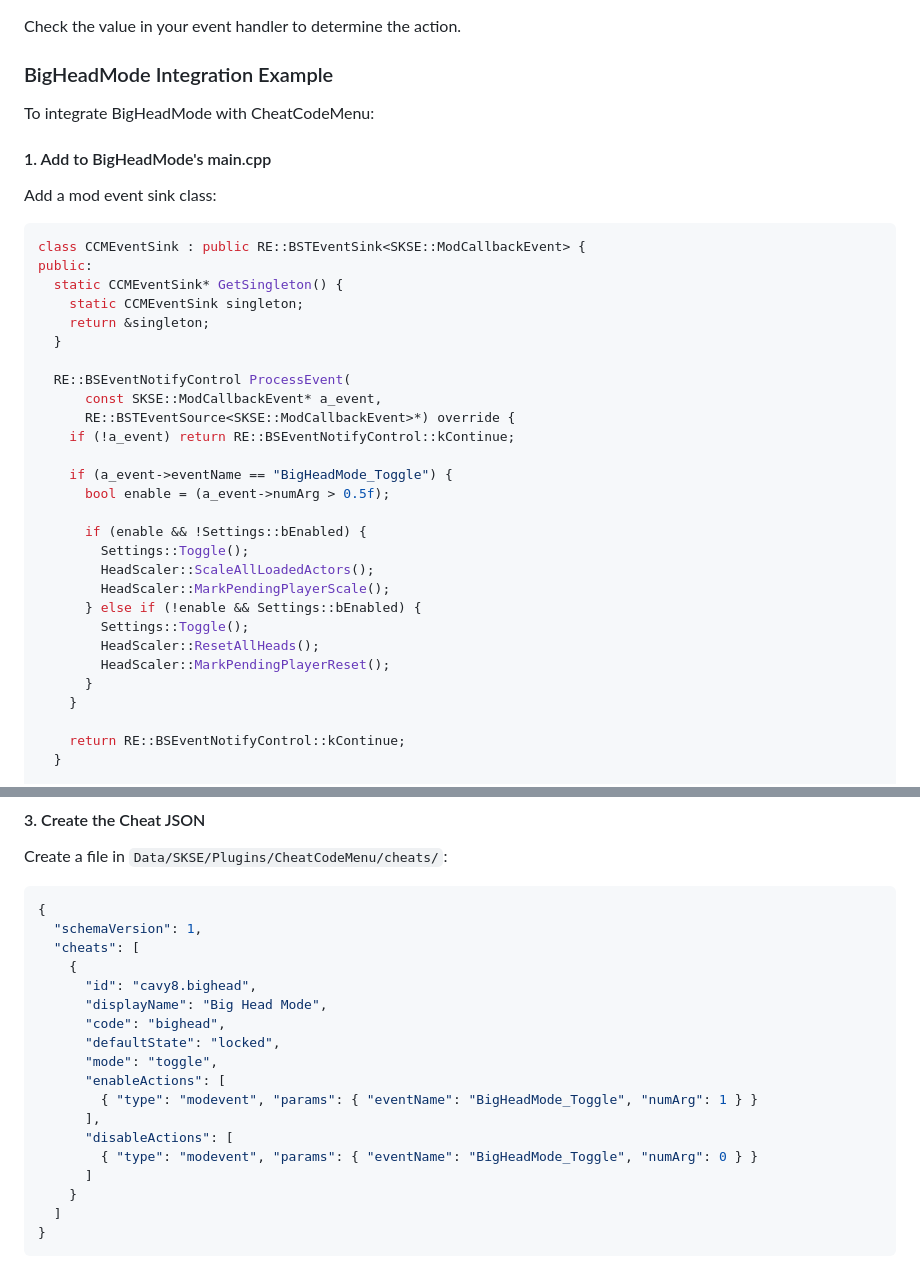
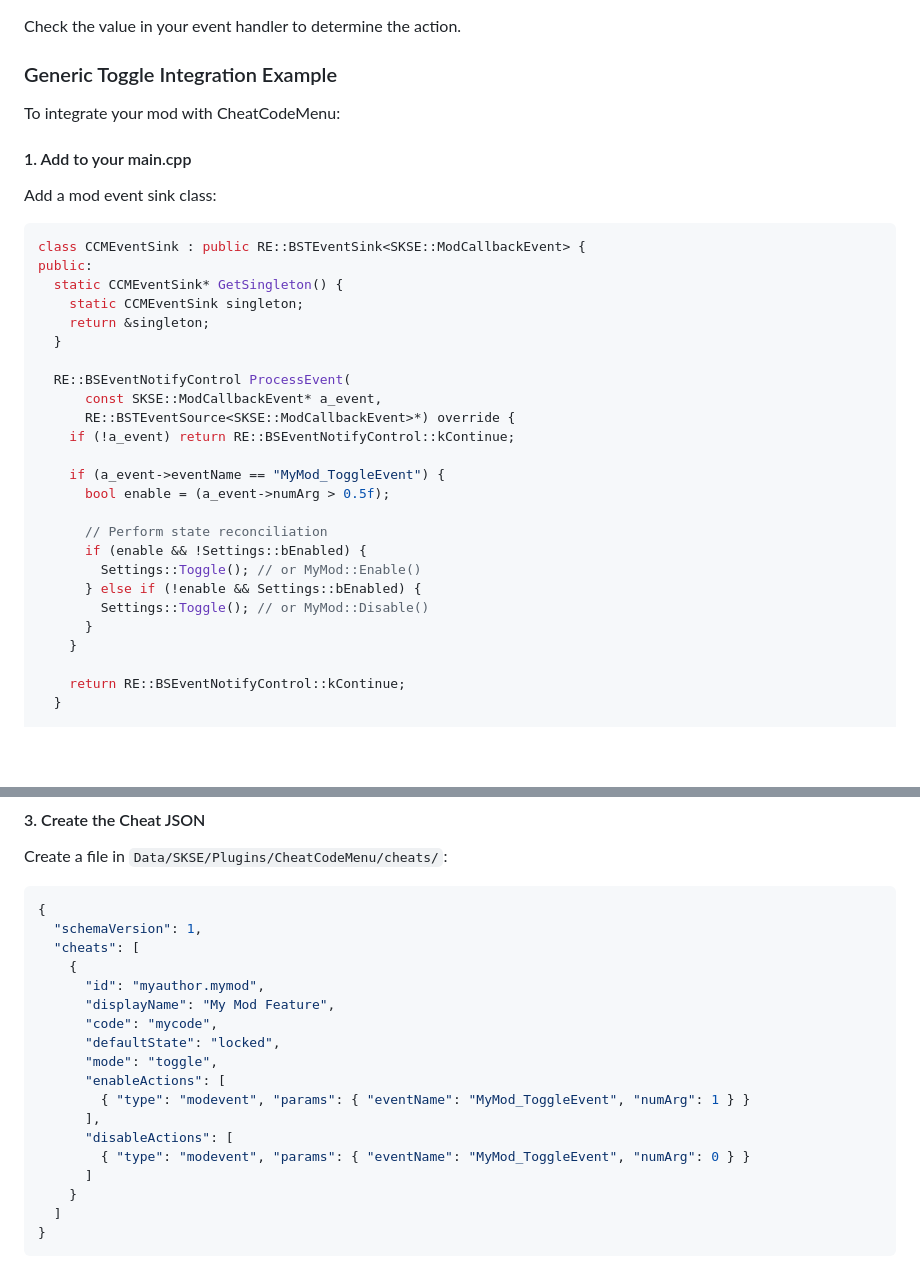
Before and after one commit to System-K/CheatCodeMenu, a Markdown page: json-info.md, 2 parts joined by grey strips. Rendered like a GitHub page; blank space fills up the shorter version.

Commit message:
genericize json info

```diff
--- a/json-info.md
+++ b/json-info.md
@@ -260,11 +260,11 @@ Use `numArg` to differentiate between enable/disable:
 
 Check the value in your event handler to determine the action.
 
-### BigHeadMode Integration Example
+### Generic Toggle Integration Example
 
-To integrate BigHeadMode with CheatCodeMenu:
+To integrate your mod with CheatCodeMenu:
 
-#### 1. Add to BigHeadMode's main.cpp
+#### 1. Add to your main.cpp
 
 Add a mod event sink class:
 
@@ -281,17 +281,14 @@ public:
       RE::BSTEventSource<SKSE::ModCallbackEvent>*) override {
     if (!a_event) return RE::BSEventNotifyControl::kContinue;
 
-    if (a_event->eventName == "BigHeadMode_Toggle") {
+    if (a_event->eventName == "MyMod_ToggleEvent") {
       bool enable = (a_event->numArg > 0.5f);
 
+      // Perform state reconciliation
       if (enable && !Settings::bEnabled) {
-        Settings::Toggle();
-        HeadScaler::ScaleAllLoadedActors();
-        HeadScaler::MarkPendingPlayerScale();
+        Settings::Toggle(); // or MyMod::Enable()
       } else if (!enable && Settings::bEnabled) {
-        Settings::Toggle();
-        HeadScaler::ResetAllHeads();
-        HeadScaler::MarkPendingPlayerReset();
+        Settings::Toggle(); // or MyMod::Disable()
       }
     }
 
@@ -324,16 +321,16 @@ Create a file in `Data/SKSE/Plugins/CheatCodeMenu/cheats/`:
   "schemaVersion": 1,
   "cheats": [
     {
-      "id": "cavy8.bighead",
-      "displayName": "Big Head Mode",
-      "code": "bighead",
+      "id": "myauthor.mymod",
+      "displayName": "My Mod Feature",
+      "code": "mycode",
       "defaultState": "locked",
       "mode": "toggle",
       "enableActions": [
-        { "type": "modevent", "params": { "eventName": "BigHeadMode_Toggle", "numArg": 1 } }
+        { "type": "modevent", "params": { "eventName": "MyMod_ToggleEvent", "numArg": 1 } }
       ],
       "disableActions": [
-        { "type": "modevent", "params": { "eventName": "BigHeadMode_Toggle", "numArg": 0 } }
+        { "type": "modevent", "params": { "eventName": "MyMod_ToggleEvent", "numArg": 0 } }
       ]
     }
   ]
```
